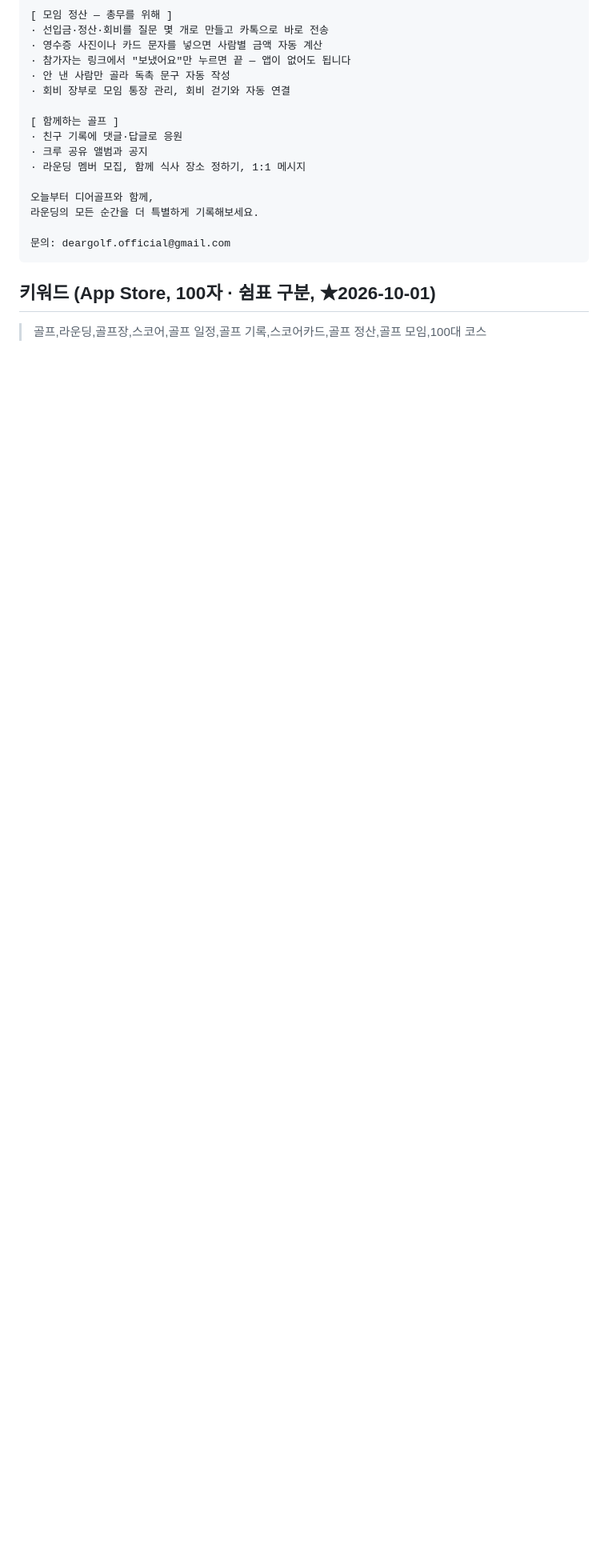
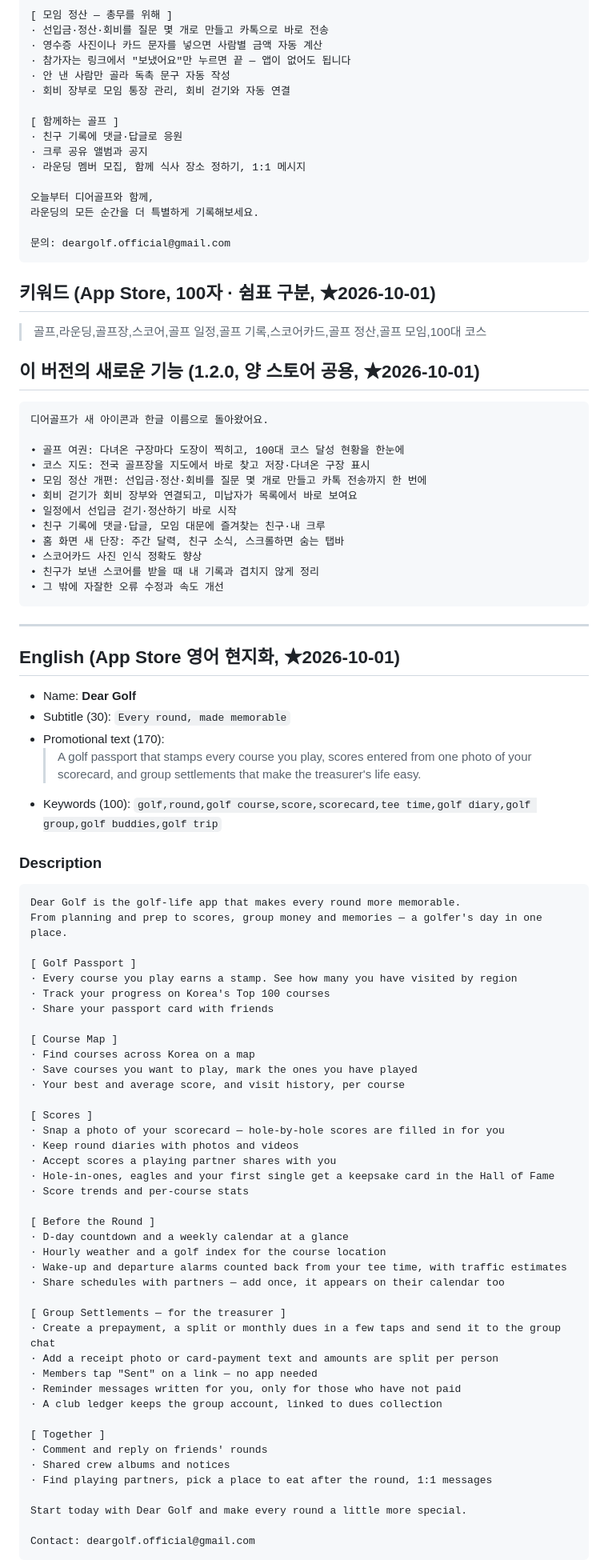
Before and after one commit to aroarang00/Dear-Golf, a Markdown page: docs/store-listing.md, the part around one of its changes. Shown at 80% size. GitHub-like rendering; blank space fills up the shorter version.

Commit message:
docs(스토어): 1.2.0 출시 노트 + App Store 영어 현지화(부제·프로모션·설명·키워드·새로운 기능)
사용자 2026-10-01 "iOS는 영어 버전도 설명이랑 업그레이드된 사항 올려야 된다".

Co-Authored-By: Claude Fable 5.1 <noreply@anthropic.com>

````diff
--- a/docs/store-listing.md
+++ b/docs/store-listing.md
@@ -69,3 +69,75 @@ App Store Connect · Google Play Console · TestFlight에 입력할 텍스트
 ## 키워드 (App Store, 100자 · 쉼표 구분, ★2026-10-01)
 > 골프,라운딩,골프장,스코어,골프 일정,골프 기록,스코어카드,골프 정산,골프 모임,100대 코스
 
+## 이 버전의 새로운 기능 (1.2.0, 양 스토어 공용, ★2026-10-01)
+
+```
+디어골프가 새 아이콘과 한글 이름으로 돌아왔어요.
+
+• 골프 여권: 다녀온 구장마다 도장이 찍히고, 100대 코스 달성 현황을 한눈에
+• 코스 지도: 전국 골프장을 지도에서 바로 찾고 저장·다녀온 구장 표시
+• 모임 정산 개편: 선입금·정산·회비를 질문 몇 개로 만들고 카톡 전송까지 한 번에
+• 회비 걷기가 회비 장부와 연결되고, 미납자가 목록에서 바로 보여요
+• 일정에서 선입금 걷기·정산하기 바로 시작
+• 친구 기록에 댓글·답글, 모임 대문에 즐겨찾는 친구·내 크루
+• 홈 화면 새 단장: 주간 달력, 친구 소식, 스크롤하면 숨는 탭바
+• 스코어카드 사진 인식 정확도 향상
+• 친구가 보낸 스코어를 받을 때 내 기록과 겹치지 않게 정리
+• 그 밖에 자잘한 오류 수정과 속도 개선
+```
+
+---
+
+## English (App Store 영어 현지화, ★2026-10-01)
+
+- Name: **Dear Golf**
+- Subtitle (30): `Every round, made memorable`
+- Promotional text (170):
+  > A golf passport that stamps every course you play, scores entered from one photo of your scorecard, and group settlements that make the treasurer's life easy.
+- Keywords (100): `golf,round,golf course,score,scorecard,tee time,golf diary,golf group,golf buddies,golf trip`
+
+### Description
+```
+Dear Golf is the golf-life app that makes every round more memorable.
+From planning and prep to scores, group money and memories — a golfer's day in one place.
+
+[ Golf Passport ]
+· Every course you play earns a stamp. See how many you have visited by region
+· Track your progress on Korea's Top 100 courses
+· Share your passport card with friends
+
+[ Course Map ]
+· Find courses across Korea on a map
+· Save courses you want to play, mark the ones you have played
+· Your best and average score, and visit history, per course
+
+[ Scores ]
+· Snap a photo of your scorecard — hole-by-hole scores are filled in for you
+· Keep round diaries with photos and videos
+· Accept scores a playing partner shares with you
+· Hole-in-ones, eagles and your first single get a keepsake card in the Hall of Fame
+· Score trends and per-course stats
+
+[ Before the Round ]
+· D-day countdown and a weekly calendar at a glance
+· Hourly weather and a golf index for the course location
+· Wake-up and departure alarms counted back from your tee time, with traffic estimates
+· Share schedules with partners — add once, it appears on their calendar too
+
+[ Group Settlements — for the treasurer ]
+· Create a prepayment, a split or monthly dues in a few taps and send it to the group chat
+· Add a receipt photo or card-payment text and amounts are split per person
+· Members tap "Sent" on a link — no app needed
+· Reminder messages written for you, only for those who have not paid
+· A club ledger keeps the group account, linked to dues collection
+
+[ Together ]
+· Comment and reply on friends' rounds
+· Shared crew albums and notices
+· Find playing partners, pick a place to eat after the round, 1:1 messages
+
+Start today with Dear Golf and make every round a little more special.
+
+Contact: deargolf.official@gmail.com
+```
+
````
Also changed, not shown: other parts of docs/store-listing.md (+16 -0 lines).
